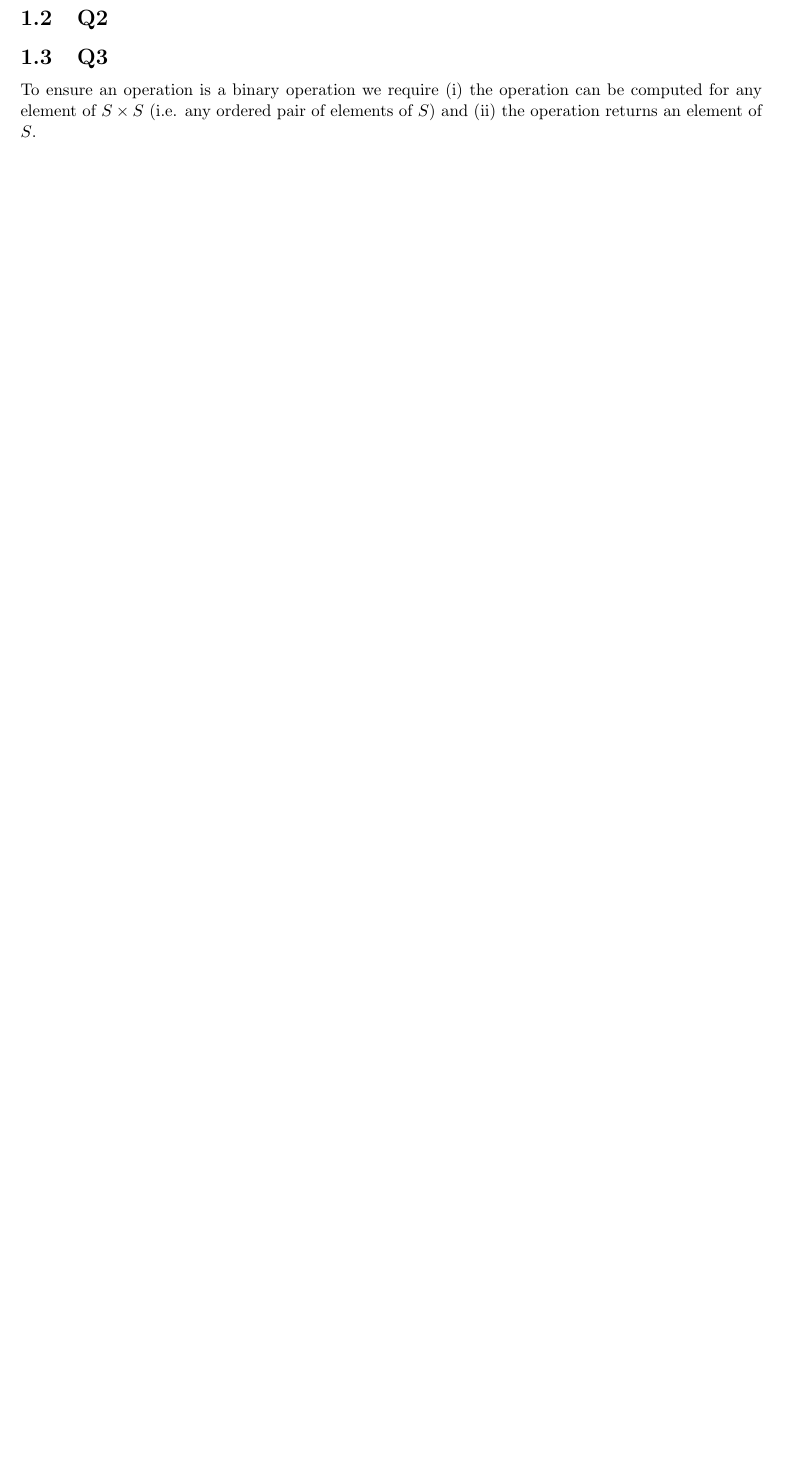
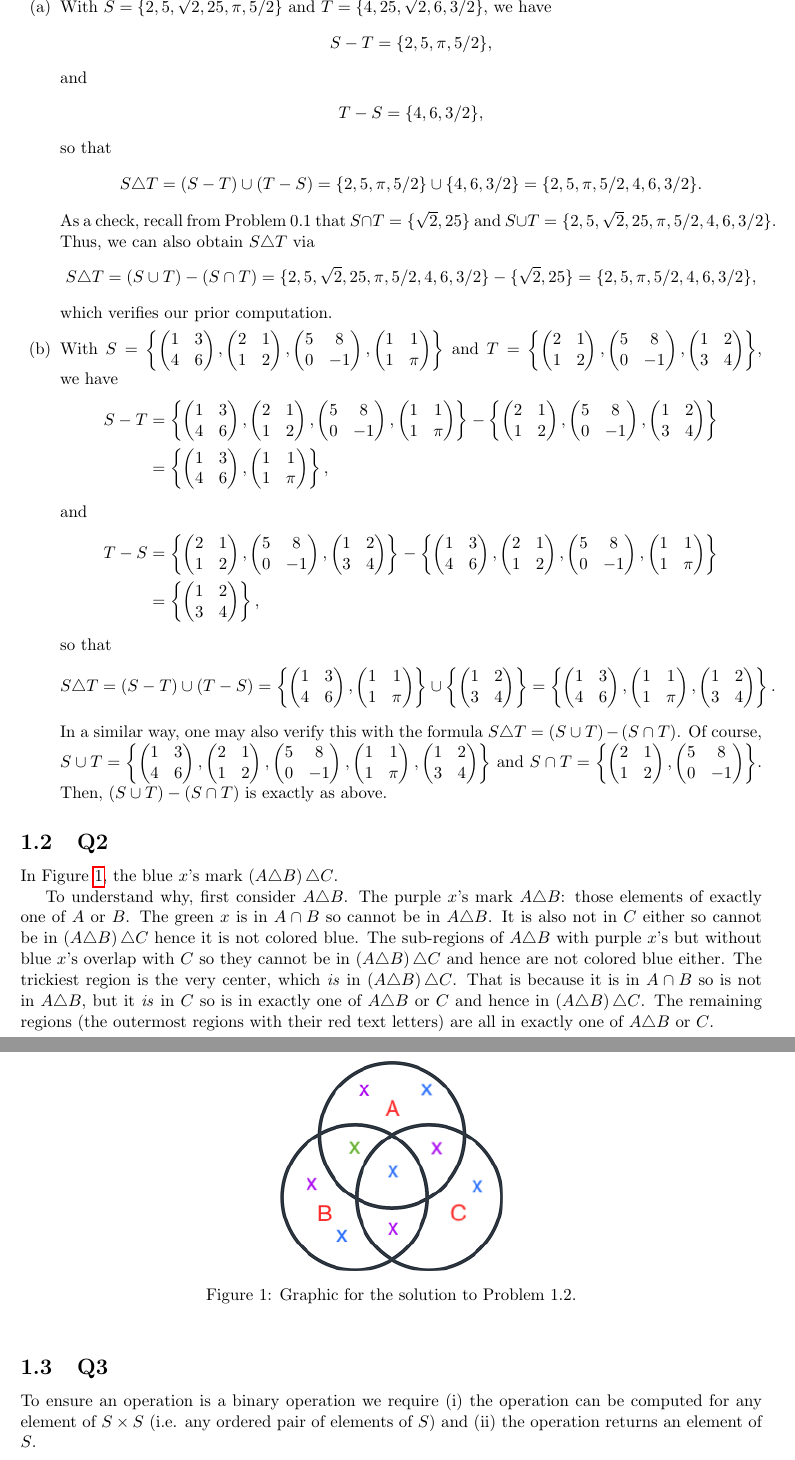
Before and after one commit to brianward92/Pure-Math, a LaTeX document (Abstract-Algebra-Saracino/abstract.tex): part of page 10 of 10 before the commit and two parts of pages 10 and 11 of 11 after it, the two joined at a grey line, cut at the place of the change, the shorter picture padded with empty space. Compiled offline with pdfLaTeX.

Commit message:
Finished problems 1.1-1.2.

```diff
--- a/Abstract-Algebra-Saracino/abstract.tex
+++ b/Abstract-Algebra-Saracino/abstract.tex
@@ -13,6 +13,8 @@
 \usepackage[font=small]{caption}
 \usepackage{setspace}
 \usepackage{subfigure}
+\usepackage[dvipsnames]{xcolor}
+
 \setcounter{MaxMatrixCols}{10}
 \newtheorem{theorem}{Theorem}
 \newtheorem{algorithm}{Algorithm} %[theorem]
@@ -470,7 +472,58 @@ which is the right hand side for $n+1$, exactly as required.
 
 \subsection{Q1}
 
+\begin{itemize}
+	\item[(a)]{With $S = \{2,5,\sqrt{2},25,\pi,5/2\}$ and $T=\{4,25,\sqrt{2},6,3/2\}$, we have
+		\begin{align*}
+			S-T = \{2,5,\pi,5/2\},
+		\end{align*}
+		and
+		\begin{align*}
+			T-S = \{4,6,3/2\},
+		\end{align*}
+		so that
+		\begin{align*}
+			S\triangle T = \left(S - T\right) \cup \left(T - S\right) = \{2,5,\pi,5/2\} \cup \{4,6,3/2\} = \{2,5,\pi,5/2,4,6,3/2\}.
+		\end{align*}
+		As a check, recall from Problem 0.1 that $S\cap T = \{\sqrt{2},25\}$ and $S\cup T = \{2,5,\sqrt{2},25,\pi,5/2,4,6,3/2\}$. Thus, we can also obtain $S\triangle T$ via
+		\begin{align*}
+			S\triangle T = \left(S \cup T\right) - \left(S \cap T\right)= \{2,5,\sqrt{2},25,\pi,5/2,4,6,3/2\} - \{\sqrt{2},25\} = \{2,5,\pi,5/2,4,6,3/2\},
+		\end{align*}
+		which verifies our prior computation.}
+	\item[(b)]{With $S=\left\{\begin{pmatrix} 1 & 3 \\ 4 & 6 \end{pmatrix}, \begin{pmatrix} 2 & 1 \\ 1 & 2 \end{pmatrix}, \begin{pmatrix} 5 & 8 \\ 0 & -1 \end{pmatrix}, \begin{pmatrix} 1 & 1 \\ 1 & \pi \end{pmatrix}\right\}$ and $T=\left\{\begin{pmatrix} 2 & 1 \\ 1 & 2 \end{pmatrix}, \begin{pmatrix} 5 & 8 \\ 0 & -1 \end{pmatrix}, \begin{pmatrix} 1 & 2 \\ 3 & 4 \end{pmatrix}\right\}$, we have
+		\begin{align*}
+			S-T & = \left\{\begin{pmatrix} 1 & 3 \\ 4 & 6 \end{pmatrix}, \begin{pmatrix} 2 & 1 \\ 1 & 2 \end{pmatrix}, \begin{pmatrix} 5 & 8 \\ 0 & -1 \end{pmatrix}, \begin{pmatrix} 1 & 1 \\ 1 & \pi \end{pmatrix}\right\} - \left\{\begin{pmatrix} 2 & 1 \\ 1 & 2 \end{pmatrix}, \begin{pmatrix} 5 & 8 \\ 0 & -1 \end{pmatrix}, \begin{pmatrix} 1 & 2 \\ 3 & 4 \end{pmatrix}\right\} \\
+ 			& = \left\{\begin{pmatrix} 1 & 3 \\ 4 & 6 \end{pmatrix}, \begin{pmatrix} 1 & 1 \\ 1 & \pi \end{pmatrix}\right\},
+ 		\end{align*}
+ 		and
+		\begin{align*}
+			T-S & = \left\{\begin{pmatrix} 2 & 1 \\ 1 & 2 \end{pmatrix}, \begin{pmatrix} 5 & 8 \\ 0 & -1 \end{pmatrix}, \begin{pmatrix} 1 & 2 \\ 3 & 4 \end{pmatrix}\right\} - \left\{\begin{pmatrix} 1 & 3 \\ 4 & 6 \end{pmatrix}, \begin{pmatrix} 2 & 1 \\ 1 & 2 \end{pmatrix}, \begin{pmatrix} 5 & 8 \\ 0 & -1 \end{pmatrix}, \begin{pmatrix} 1 & 1 \\ 1 & \pi \end{pmatrix}\right\} \\
+			& = \left\{\begin{pmatrix} 1 & 2 \\ 3 & 4 \end{pmatrix}\right\},
+		\end{align*}
+		so that
+		\begin{align*}
+			S\triangle T = \left(S - T\right) \cup \left(T - S\right) = \left\{\begin{pmatrix} 1 & 3 \\ 4 & 6 \end{pmatrix}, \begin{pmatrix} 1 & 1 \\ 1 & \pi \end{pmatrix}\right\} \cup \left\{\begin{pmatrix} 1 & 2 \\ 3 & 4 \end{pmatrix}\right\} = \left\{\begin{pmatrix} 1 & 3 \\ 4 & 6 \end{pmatrix}, \begin{pmatrix} 1 & 1 \\ 1 & \pi \end{pmatrix}, \begin{pmatrix} 1 & 2 \\ 3 & 4 \end{pmatrix}\right\}.
+		\end{align*}
+		In a similar way, one may also verify this with the formula $S\triangle T = \left(S\cup T\right) - \left(S\cap T\right)$. Of course, $S\cup T = \left\{\begin{pmatrix} 1 & 3 \\ 4 & 6 \end{pmatrix}, \begin{pmatrix} 2 & 1 \\ 1 & 2 \end{pmatrix}, \begin{pmatrix} 5 & 8 \\ 0 & -1 \end{pmatrix}, \begin{pmatrix} 1 & 1 \\ 1 & \pi \end{pmatrix}, \begin{pmatrix} 1 & 2 \\ 3 & 4 \end{pmatrix}\right\}$ and $S\cap T = \left\{\begin{pmatrix} 2 & 1 \\ 1 & 2 \end{pmatrix}, \begin{pmatrix} 5 & 8 \\ 0 & -1 \end{pmatrix}\right\}$. Then, $\left(S\cup T\right) - \left(S\cap T\right)$ is exactly as above. }
+\end{itemize}
+
+
+
 \subsection{Q2}
+
+In Figure \ref{fig:problem_1.2_0}, the blue $x$'s mark $\left(A\triangle B\right)\triangle C$.
+
+To understand why, first consider $A\triangle B$. The purple $x$'s mark $A\triangle B$: those elements of exactly one of $A$ or $B$. The green $x$ is in $A\cap B$ so cannot be in $A\triangle B$. It is also not in $C$ either so cannot be in $\left(A\triangle B\right)\triangle C$ hence it is not colored blue. The sub-regions of $A\triangle B$ with purple $x$'s but without blue $x$'s overlap with $C$ so they cannot be in $\left(A\triangle B\right)\triangle C$ and hence are not colored blue either. The trickiest region is the very center, which \emph{is} in $\left(A\triangle B\right)\triangle C$. That is because it is in $A\cap B$ so is not in $A\triangle B$, but it \emph{is} in $C$ so is in exactly one of $A\triangle B$ or $C$ and hence in $\left(A\triangle B\right)\triangle C$. The remaining regions (the outermost regions with their red text letters) are all in exactly one of $A\triangle B$ or $C$.
+
+\begin{figure}
+	\begin{center}
+		\includegraphics[width=2in]{fig/problem_1.2.png}
+		\caption{Graphic for the solution to Problem 1.2.}
+		\label{fig:problem_1.2_0}
+	\end{center}
+\end{figure}
+
+
 
 \subsection{Q3}
 
```
Also changed, not shown: Abstract-Algebra-Saracino/unsolved_problems.txt (+1 -1 lines), Abstract-Algebra-Saracino/abstract.pdf, Abstract-Algebra-Saracino/fig/problem_1.2.png (added), Abstract-Algebra-Saracino/abstract.tex (17 more changed lines), 5 other files.
